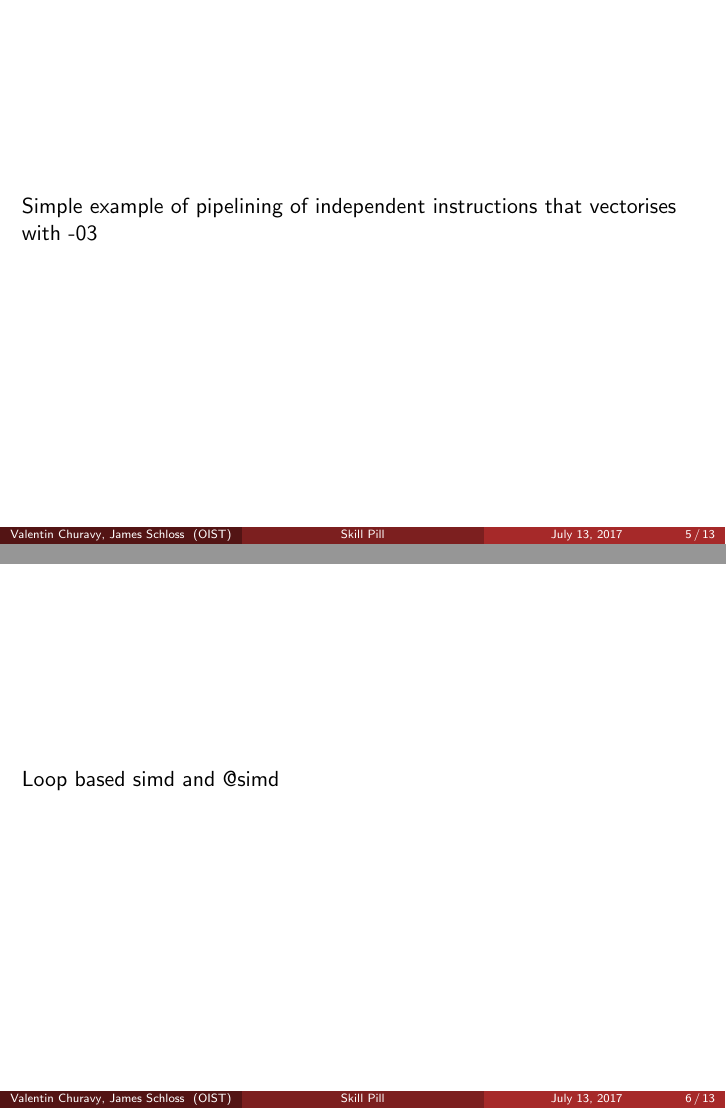
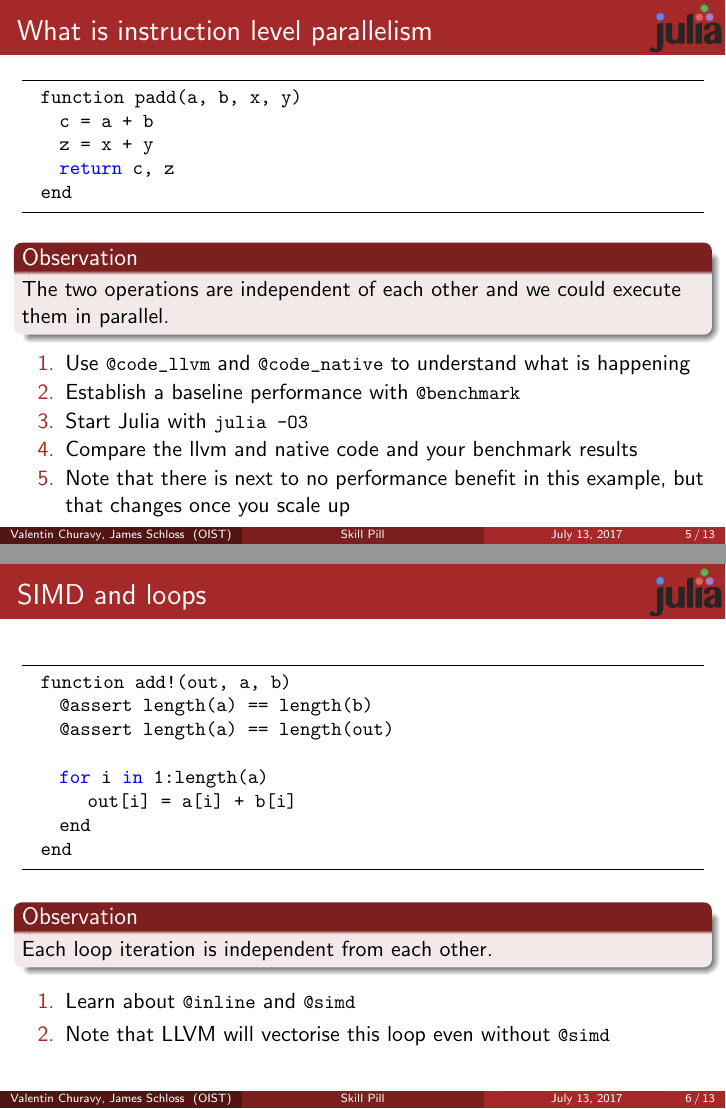
Before and after one commit to vchuravy/skillpill-julia, LaTeX slides (slides/day4.tex): pages 6 and 7 of 14, joined at a grey line. Compiled offline with pdfLaTeX.

Commit message:
add information about SIMD

```diff
--- a/slides/day4.tex
+++ b/slides/day4.tex
@@ -128,9 +128,45 @@ Okinawa Institute of Science and Technology \\ % Your institution for the title
 \end{frame}
 
 \section{Instruction level parallelism}
-\begin{frame}
-  Simple example of pipelining of independent instructions that vectorises with -03
+\begin{frame}[fragile]{What is instruction level parallelism}
+
+  \begin{lstlisting}
+  function padd(a, b, x, y)
+    c = a + b
+    z = x + y
+    return c, z
+  end
+  \end{lstlisting}
+
+  \begin{block}{Observation}
+     The two operations are independent of each other and we could execute them in parallel.
+  \end{block}
+
+  \begin{enumerate}
+    \item Use \lstinline{@code_llvm} and \lstinline{@code_native} to understand what is happening
+    \item Establish a baseline performance with \lstinline{@benchmark}
+    \item Start Julia with \lstinline{julia -O3}
+    \item Compare the llvm and native code and your benchmark results
+    \item Note that there is next to no performance benefit in this example, but that changes once you scale up
+  \end{enumerate}
 \end{frame}
-\begin{frame}
-  Loop based simd and @simd
+
+\begin{frame}[fragile]{SIMD and loops}
+  \begin{lstlisting}
+  function add!(out, a, b)
+    @assert length(a) == length(b)
+    @assert length(a) == length(out)
+
+    for i in 1:length(a)
+       out[i] = a[i] + b[i]
+    end
+  end
+  \end{lstlisting}
+  \begin{block}{Observation}
+    Each loop iteration is independent from each other.
+  \end{block}
+  \begin{enumerate}
+    \item Learn about \lstinline{@inline} and \lstinline{@simd}
+    \item Note that LLVM will vectorise this loop even without \lstinline{@simd}
+  \end{enumerate}
 \end{frame}
@@ -138,0 +182 @@ Okinawa Institute of Science and Technology \\ % Your institution for the title
+    for i in 1:4:length(x)
```
Also changed, not shown: slides/day4.pdf (added), slides/day4.tex (20 more changed lines).
